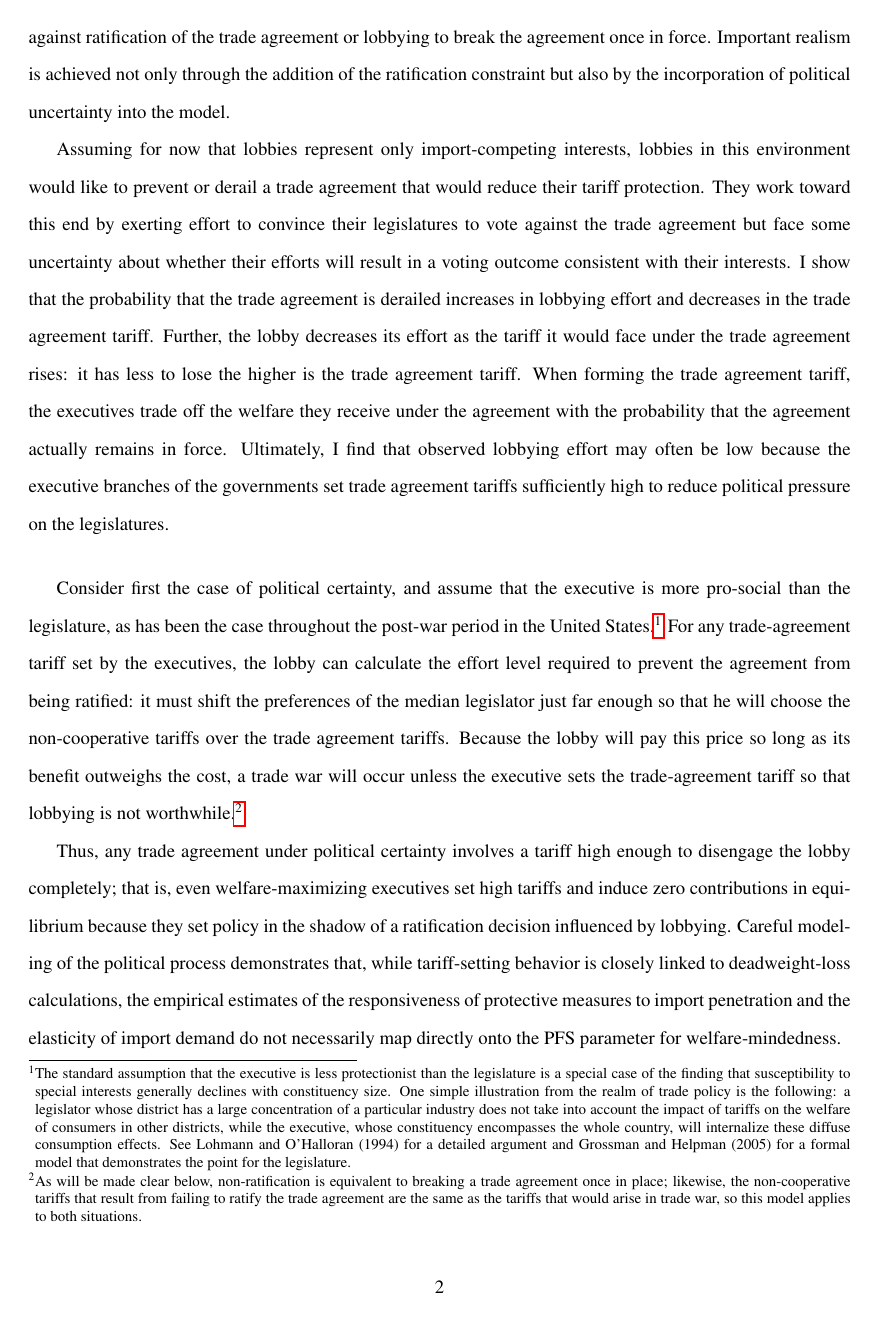
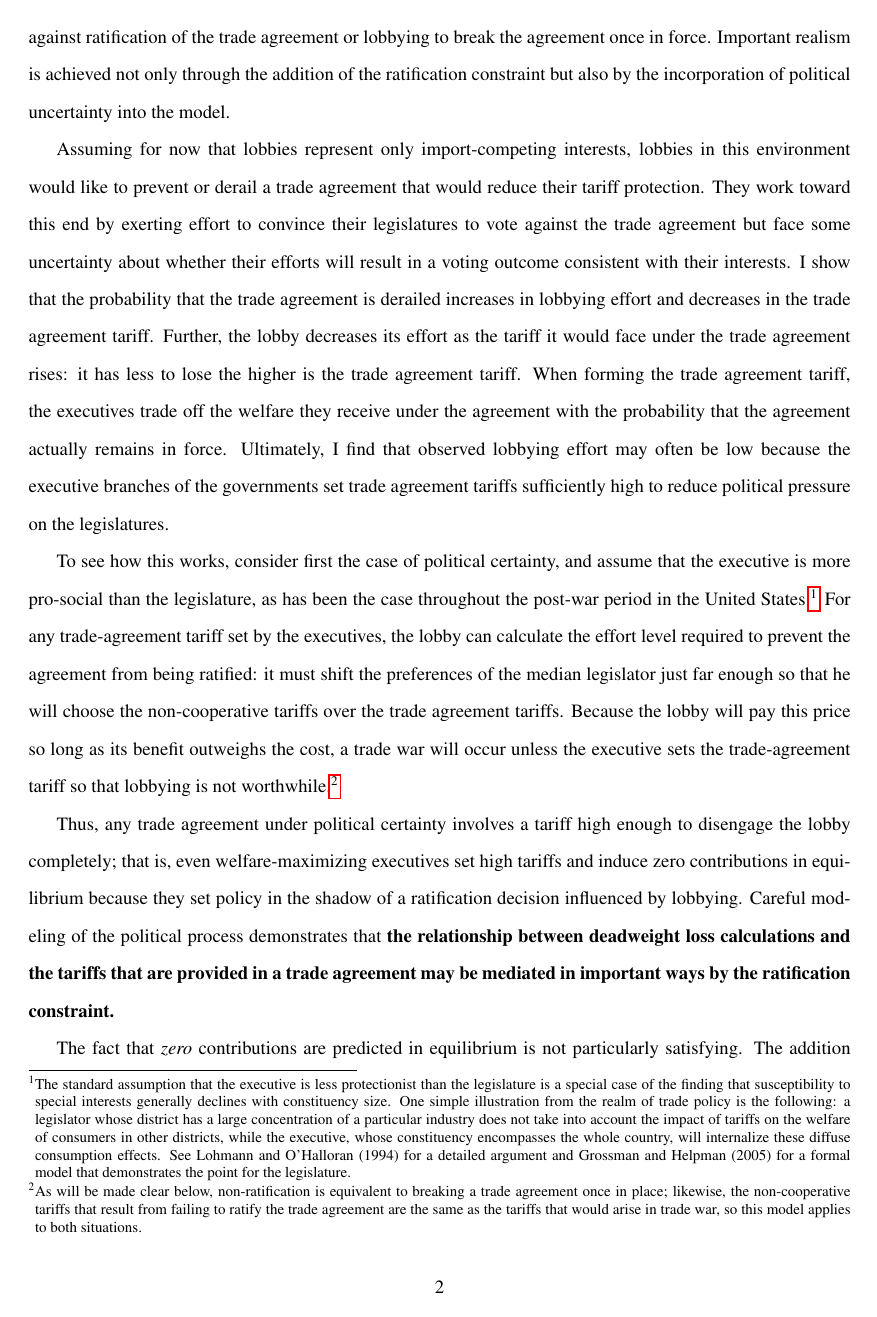
Before and after one commit to kbuzard/SOP-RIE, a LaTeX document (draft.tex): page 2 of 34. Compiled offline with pdfLaTeX.

Commit message:
revise 'how it achieves' and contributions' parts of intro

```diff
--- a/draft.tex
+++ b/draft.tex
@@ -90,13 +90,9 @@ Much of trade policy is determined in the context of international agreements th
 
 Assuming for now that lobbies represent only import-competing interests, lobbies in this environment would like to prevent or derail a trade agreement that would reduce their tariff protection. They work toward this end by exerting effort to convince their legislatures to vote against the trade agreement but face some uncertainty about whether their efforts will result in a voting outcome consistent with their interests. I show that the probability that the trade agreement is derailed increases in lobbying effort and decreases in the trade agreement tariff. Further, the lobby decreases its effort as the tariff it would face under the trade agreement rises: it has less to lose the higher is the trade agreement tariff. When forming the trade agreement tariff, the executives trade off the welfare they receive under the agreement with the probability that the agreement actually remains in force. Ultimately, I find that observed lobbying effort may often be low because the executive branches of the governments set trade agreement tariffs sufficiently high to reduce political pressure on the legislatures.
 
+To see how this works, consider first the case of political certainty, and assume that the executive is more pro-social than the legislature, as has been the case throughout the post-war period in the United States.\footnote{The standard assumption that the executive is less protectionist than the legislature is a special case of the finding that susceptibility to special interests generally declines with constituency size. One simple illustration from the realm of trade policy is the following: a legislator whose district has a large concentration of a particular industry does not take into account the impact of tariffs on the welfare of consumers in other districts, while the executive, whose constituency encompasses the whole country, will internalize these diffuse consumption effects. See Lohmann and O'Halloran (1994) for a detailed argument and Grossman and Helpman (2005) for a formal model that demonstrates the point for the legislature.\label{fn:ga_l_e}} For any trade-agreement tariff set by the executives, the lobby can calculate the effort level required to prevent the agreement from being ratified: it must shift the preferences of the median legislator just far enough so that he will choose the non-cooperative tariffs over the trade agreement tariffs. Because the lobby will pay this price so long as its benefit outweighs the cost, a trade war will occur unless the executive sets the trade-agreement tariff so that lobbying is not worthwhile.\footnote{As will be made clear below, non-ratification is equivalent to breaking a trade agreement once in place; likewise, the non-cooperative tariffs that result from failing to ratify the trade agreement are the same as the tariffs that would arise in trade war, so this model applies to both situations.}
 
-\vskip.2in
-Consider first the case of political certainty, and assume that the executive is more pro-social than the legislature, as has been the case throughout the post-war period in the United States.\footnote{The standard assumption that the executive is less protectionist than the legislature is a special case of the finding that susceptibility to special interests generally declines with constituency size. One simple illustration from the realm of trade policy is the following: a legislator whose district has a large concentration of a particular industry does not take into account the impact of tariffs on the welfare of consumers in other districts, while the executive, whose constituency encompasses the whole country, will internalize these diffuse consumption effects. See Lohmann and O'Halloran (1994) for a detailed argument and Grossman and Helpman (2005) for a formal model that demonstrates the point for the legislature.\label{fn:ga_l_e}} For any trade-agreement tariff set by the executives, the lobby can calculate the effort level required to prevent the agreement from being ratified: it must shift the preferences of the median legislator just far enough so that he will choose the non-cooperative tariffs over the trade agreement tariffs. Because the lobby will pay this price so long as its benefit outweighs the cost, a trade war will occur unless the executive sets the trade-agreement tariff so that lobbying is not worthwhile.\footnote{As will be made clear below, non-ratification is equivalent to breaking a trade agreement once in place; likewise, the non-cooperative tariffs that result from failing to ratify the trade agreement are the same as the tariffs that would arise in trade war, so this model applies to both situations.}
-
-Thus, any trade agreement under political certainty involves a tariff high enough to disengage the lobby completely; that is, even welfare-maximizing executives set high tariffs and induce zero contributions in equilibrium because they set policy in the shadow of a ratification decision influenced by lobbying. Careful modeling of the political process demonstrates that, while tariff-setting behavior is closely linked to deadweight-loss calculations, the empirical estimates of the responsiveness of protective measures to import penetration and the elasticity of import demand do not necessarily map directly onto the PFS parameter for welfare-mindedness.
-
-In the non-unitary government model, these estimates and the earlier-cited stylized facts become consistent with each other. The ``case of the missing contributions,'' as Gawande and Hoekman (2006) refer to it, turns out to be well explained by an equilibrium phenomenon arising from the agenda-setting power of the executive branch. In particular, this model can explain the approximately 15$\%$ of sectors that receive protection in spite of apparently putting forth no lobbying effort.
+Thus, any trade agreement under political certainty involves a tariff high enough to disengage the lobby completely; that is, even welfare-maximizing executives set high tariffs and induce zero contributions in equilibrium because they set policy in the shadow of a ratification decision influenced by lobbying. Careful modeling of the political process demonstrates that \textbf{the relationship between deadweight loss calculations and the tariffs that are provided in a trade agreement may be mediated in important ways by the ratification constraint.}
 
 The fact that \textit{zero} contributions are predicted in equilibrium is not particularly satisfying. The addition of political uncertainty provides the missing realism, smooths the results and delivers additional intuition. I assume all actors are uncertain about the weight the median legislator in a non-unitary legislature places on the profits of the lobbying industry and that this is attributable to the complexity of the legislative process; say, for instance, because a small number of lobbied legislators cannot deliver the votes of their non-lobbied colleagues with certainty. In this case, I show that the legislatures disrupt trade agreements with a higher probability and set higher trade war tariffs when lobbying effort increases. Because the lobbies respond to higher trade agreement tariffs by decreasing effort (and therefore the probability the agreement will fail to be ratified or will be broken), the executives must trade off the level of social welfare derived while a trade agreement is in force---since they prefer low tariffs---and the chances that the agreement will remain in force.
 
```
Also changed, not shown: draft.pdf, draft.tex (6 more changed lines).
